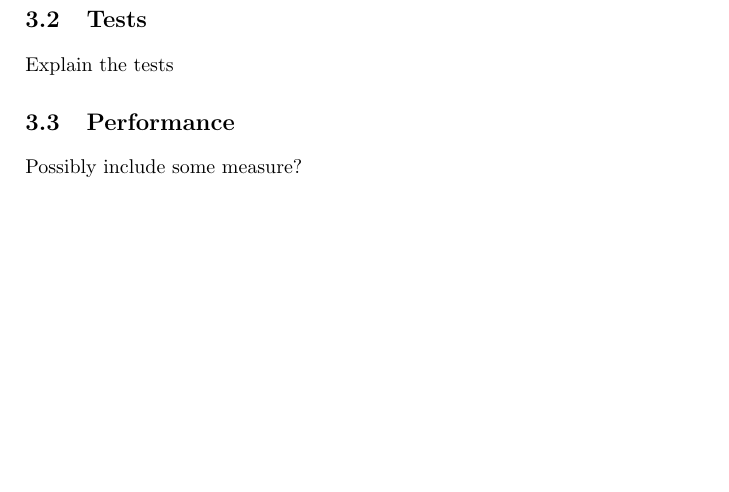
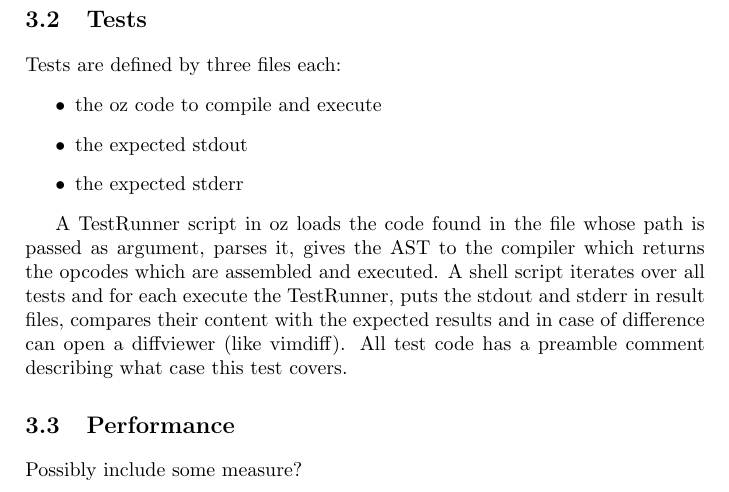
Before and after one commit to raphinou/oz-compiler, a LaTeX book (report/report.tex): part of page 10 of 10, cut so that both start at the same text, the shorter picture padded with empty space. Compiled offline with pdfLaTeX.

Commit message:
added test description

```diff
--- a/report/report.tex
+++ b/report/report.tex
@@ -240,8 +240,16 @@ For a procedure definition, we initialise the global variables with arrayFill( y
 For a local\ldots in \ldots end, a g() is issued in place of a y(). \fxnote{is this working yet?}
 
 \section{Tests}
-Explain the tests
+Tests are defined by three files each:
+\begin{itemize}
+  \item the oz code to compile and execute
+  \item the expected stdout
+  \item the expected stderr
+\end{itemize}
 
+A TestRunner script in oz loads the code found in the file whose path is passed as argument, parses it, gives the AST to the compiler which returns the opcodes which are assembled and executed.
+A shell script iterates over all tests and for each execute the TestRunner, puts the stdout and stderr in result files, compares their content with the expected results and in case of difference can open a diffviewer (like vimdiff).
+All test code has a preamble comment describing what case this test covers.
 \section{Performance}
 Possibly include some measure?
 
```
